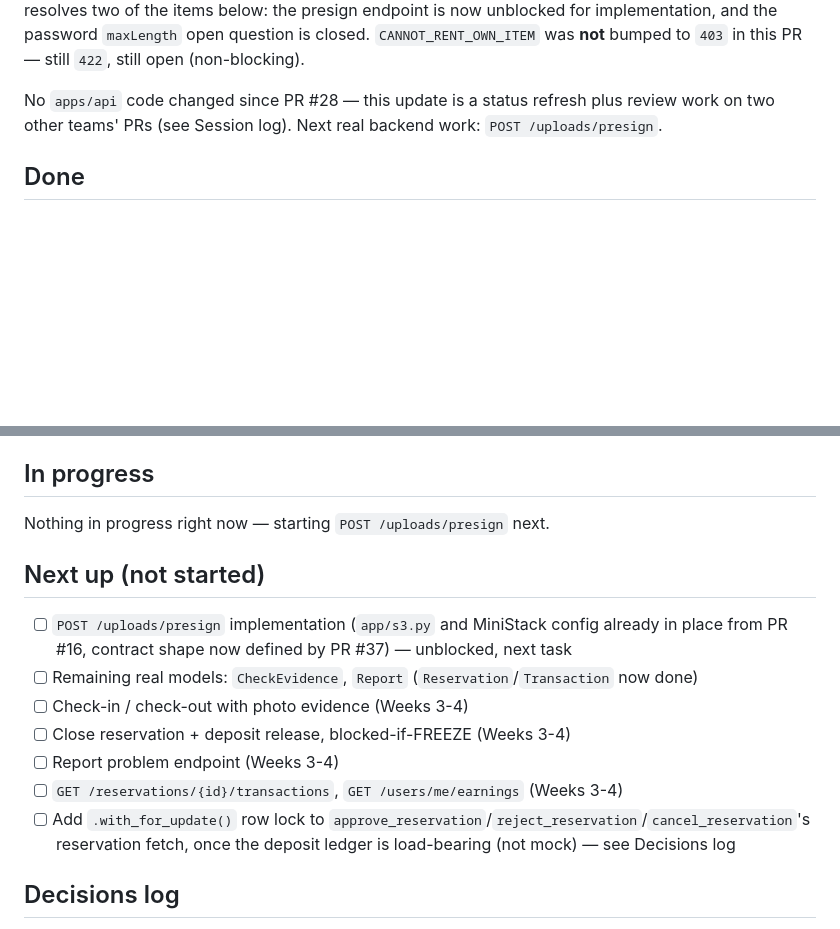
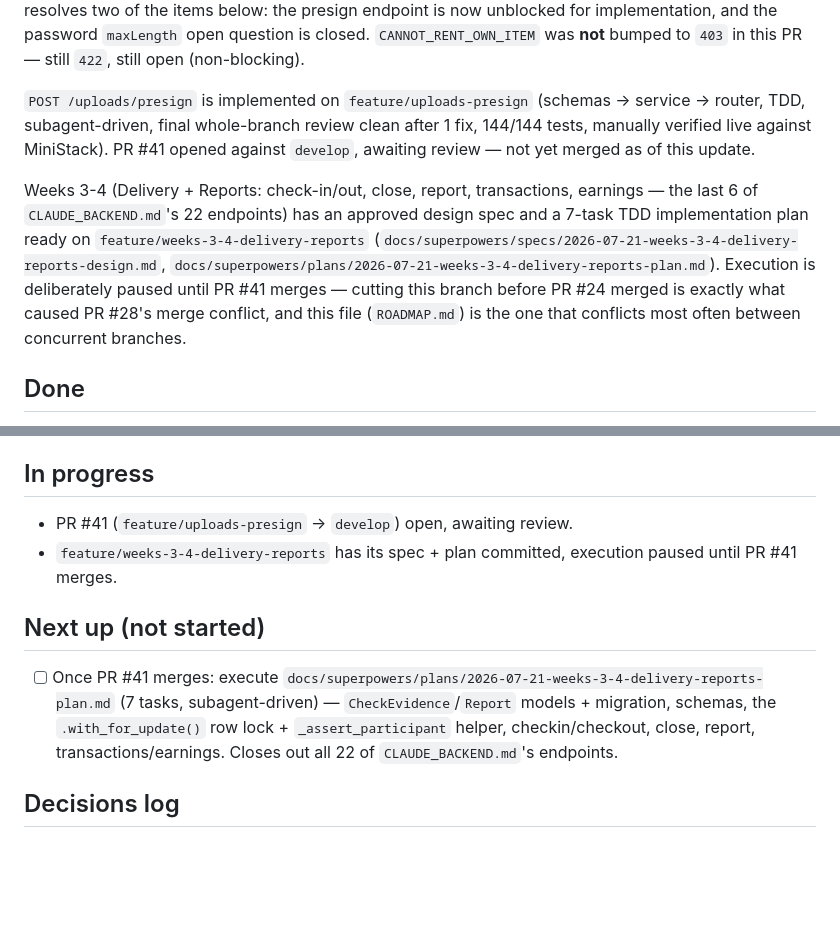
Before and after one commit to Wa39/rentatodo, a Markdown page: apps/api/ROADMAP.md, 2 parts joined by grey strips. Rendered like a GitHub page; blank space fills up the shorter version.

Commit message:
docs(api): session wrap-up — presign PR #41 open, Weeks 3-4 plan ready
PR #41 (uploads-presign) implemented and awaiting review. Weeks 3-4
(Delivery + Reports) has an approved spec + 7-task plan on
feature/weeks-3-4-delivery-reports, execution intentionally paused
until PR #41 merges to avoid repeating the PR #24/#28 conflict.

```diff
--- a/apps/api/ROADMAP.md
+++ b/apps/api/ROADMAP.md
@@ -38,9 +38,22 @@ for implementation, and the password `maxLength` open question is
 closed. `CANNOT_RENT_OWN_ITEM` was **not** bumped to `403` in this PR —
 still `422`, still open (non-blocking).
 
-No `apps/api` code changed since PR #28 — this update is a status
-refresh plus review work on two other teams' PRs (see Session log).
-Next real backend work: `POST /uploads/presign`.
+`POST /uploads/presign` is implemented on `feature/uploads-presign`
+(schemas → service → router, TDD, subagent-driven, final whole-branch
+review clean after 1 fix, 144/144 tests, manually verified live against
+MiniStack). PR #41 opened against `develop`, awaiting review — not yet
+merged as of this update.
+
+Weeks 3-4 (Delivery + Reports: check-in/out, close, report, transactions,
+earnings — the last 6 of `CLAUDE_BACKEND.md`'s 22 endpoints) has an
+approved design spec and a 7-task TDD implementation plan ready on
+`feature/weeks-3-4-delivery-reports`
+(`docs/superpowers/specs/2026-07-21-weeks-3-4-delivery-reports-design.md`,
+`docs/superpowers/plans/2026-07-21-weeks-3-4-delivery-reports-plan.md`).
+Execution is deliberately paused until PR #41 merges — cutting this
+branch before PR #24 merged is exactly what caused PR #28's merge
+conflict, and this file (`ROADMAP.md`) is the one that conflicts most
+often between concurrent branches.
 
 ## Done
 
@@ -67,17 +80,12 @@ Next real backend work: `POST /uploads/presign`.
 
 ## In progress
 
-Nothing in progress right now — starting `POST /uploads/presign` next.
+- PR #41 (`feature/uploads-presign` → `develop`) open, awaiting review.
+- `feature/weeks-3-4-delivery-reports` has its spec + plan committed, execution paused until PR #41 merges.
 
 ## Next up (not started)
 
-- [ ] `POST /uploads/presign` implementation (`app/s3.py` and MiniStack config already in place from PR #16, contract shape now defined by PR #37) — unblocked, next task
-- [ ] Remaining real models: `CheckEvidence`, `Report` (`Reservation`/`Transaction` now done)
-- [ ] Check-in / check-out with photo evidence (Weeks 3-4)
-- [ ] Close reservation + deposit release, blocked-if-FREEZE (Weeks 3-4)
-- [ ] Report problem endpoint (Weeks 3-4)
-- [ ] `GET /reservations/{id}/transactions`, `GET /users/me/earnings` (Weeks 3-4)
-- [ ] Add `.with_for_update()` row lock to `approve_reservation`/`reject_reservation`/`cancel_reservation`'s reservation fetch, once the deposit ledger is load-bearing (not mock) — see Decisions log
+- [ ] Once PR #41 merges: execute `docs/superpowers/plans/2026-07-21-weeks-3-4-delivery-reports-plan.md` (7 tasks, subagent-driven) — `CheckEvidence`/`Report` models + migration, schemas, the `.with_for_update()` row lock + `_assert_participant` helper, checkin/checkout, close, report, transactions/earnings. Closes out all 22 of `CLAUDE_BACKEND.md`'s endpoints.
 
 ## Decisions log
 
```
Also changed, not shown: other parts of apps/api/ROADMAP.md (+1 -0 lines).
